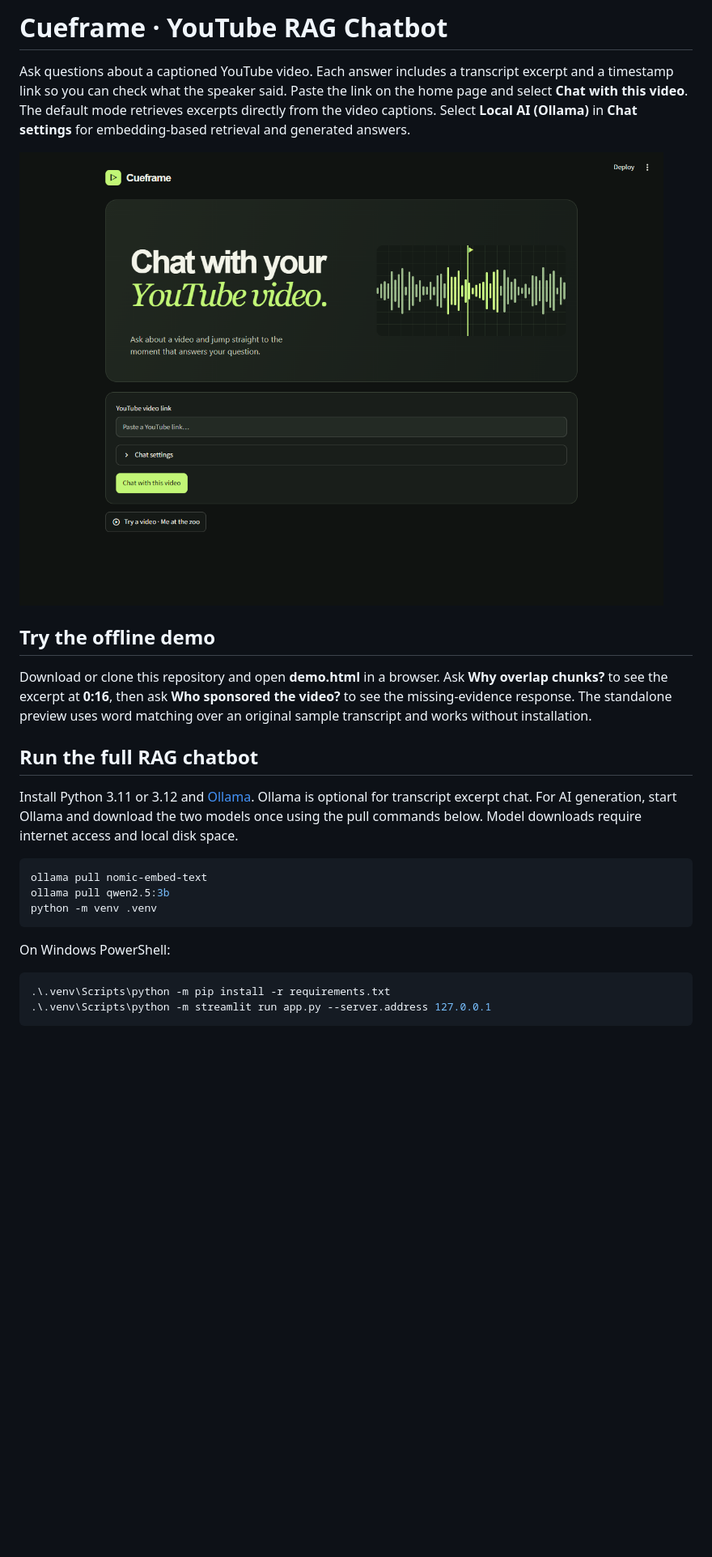
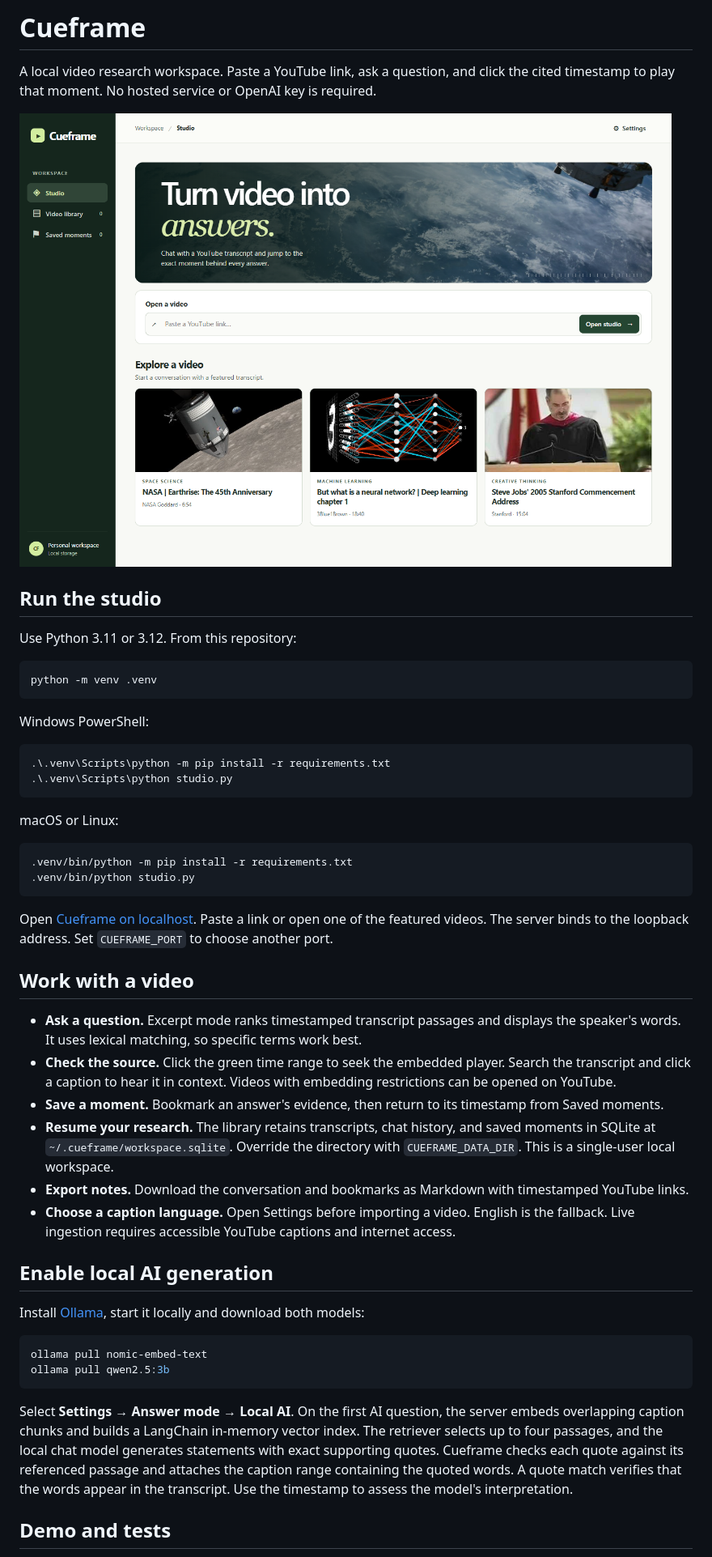
Before and after one commit to AmanSharma114/youtube-rag-chatbot, a Markdown page: README.md, the part around one of its changes. Shown at 81% size. Rendered like a GitHub page; pictures changed too: cueframe-preview.png; blank space fills up the shorter version.

Commit message:
Build a persistent video research studio with in-player citations and saved moments

````diff
--- a/README.md
+++ b/README.md
@@ -1,4 +1,4 @@
-# Cueframe · YouTube RAG Chatbot
+# Cueframe
 
-Ask questions about a captioned YouTube video. Each answer includes a transcript excerpt and a timestamp link so you can check what the speaker said. Paste the link on the home page and select **Chat with this video**. The default mode retrieves excerpts directly from the video captions. Select **Local AI (Ollama)** in **Chat settings** for embedding-based retrieval and generated answers.
+A local video research workspace. Paste a YouTube link, ask a question, and click the cited timestamp to play that moment. No hosted service or OpenAI key is required.
 
@@ -6,22 +6,47 @@ Ask questions about a captioned YouTube video. Each answer includes a transcript
 
-## Try the offline demo
+## Run the studio
 
-Download or clone this repository and open **demo.html** in a browser. Ask **Why overlap chunks?** to see the excerpt at **0:16**, then ask **Who sponsored the video?** to see the missing-evidence response. The standalone preview uses word matching over an original sample transcript and works without installation.
+Use Python 3.11 or 3.12. From this repository:
 
-## Run the full RAG chatbot
+```sh
+python -m venv .venv
+```
 
-Install Python 3.11 or 3.12 and [Ollama](https://ollama.com/download). Ollama is optional for transcript excerpt chat. For AI generation, start Ollama and download the two models once using the pull commands below. Model downloads require internet access and local disk space.
+Windows PowerShell:
+
+```powershell
+.\.venv\Scripts\python -m pip install -r requirements.txt
+.\.venv\Scripts\python studio.py
+```
+
+macOS or Linux:
+
+```sh
+.venv/bin/python -m pip install -r requirements.txt
+.venv/bin/python studio.py
+```
+
+Open [Cueframe on localhost](http://127.0.0.1:8501). Paste a link or open one of the featured videos. The server binds to the loopback address. Set `CUEFRAME_PORT` to choose another port.
+
+## Work with a video
+
+- **Ask a question.** Excerpt mode ranks timestamped transcript passages and displays the speaker's words. It uses lexical matching, so specific terms work best.
+- **Check the source.** Click the green time range to seek the embedded player. Search the transcript and click a caption to hear it in context. Videos with embedding restrictions can be opened on YouTube.
+- **Save a moment.** Bookmark an answer's evidence, then return to its timestamp from Saved moments.
+- **Resume your research.** The library retains transcripts, chat history, and saved moments in SQLite at `~/.cueframe/workspace.sqlite`. Override the directory with `CUEFRAME_DATA_DIR`. This is a single-user local workspace.
+- **Export notes.** Download the conversation and bookmarks as Markdown with timestamped YouTube links.
+- **Choose a caption language.** Open Settings before importing a video. English is the fallback. Live ingestion requires accessible YouTube captions and internet access.
+
+## Enable local AI generation
+
+Install [Ollama](https://ollama.com/download), start it locally and download both models:
 
 ```sh
 ollama pull nomic-embed-text
 ollama pull qwen2.5:3b
-python -m venv .venv
 ```
 
-On Windows PowerShell:
+Select **Settings → Answer mode → Local AI**. On the first AI question, the server embeds overlapping caption chunks and builds a LangChain in-memory vector index. The retriever selects up to four passages, and the local chat model generates statements with exact supporting quotes. Cueframe checks each quote against its referenced passage and attaches the caption range containing the quoted words. A quote match verifies that the words appear in the transcript. Use the timestamp to assess the model's interpretation.
 
-```powershell
-.\.venv\Scripts\python -m pip install -r requirements.txt
-.\.venv\Scripts\python -m streamlit run app.py --server.address 127.0.0.1
-```
+## Demo and tests
 
````
Also changed, not shown: other parts of README.md (+5 -20 lines), web/media/UF8uR6Z6KLc.jpg (added), web/media/aircAruvnKk.jpg (added), web/media/dE-vOscpiNc.jpg (added), web/orbit.jpg (added), 7 other files.
